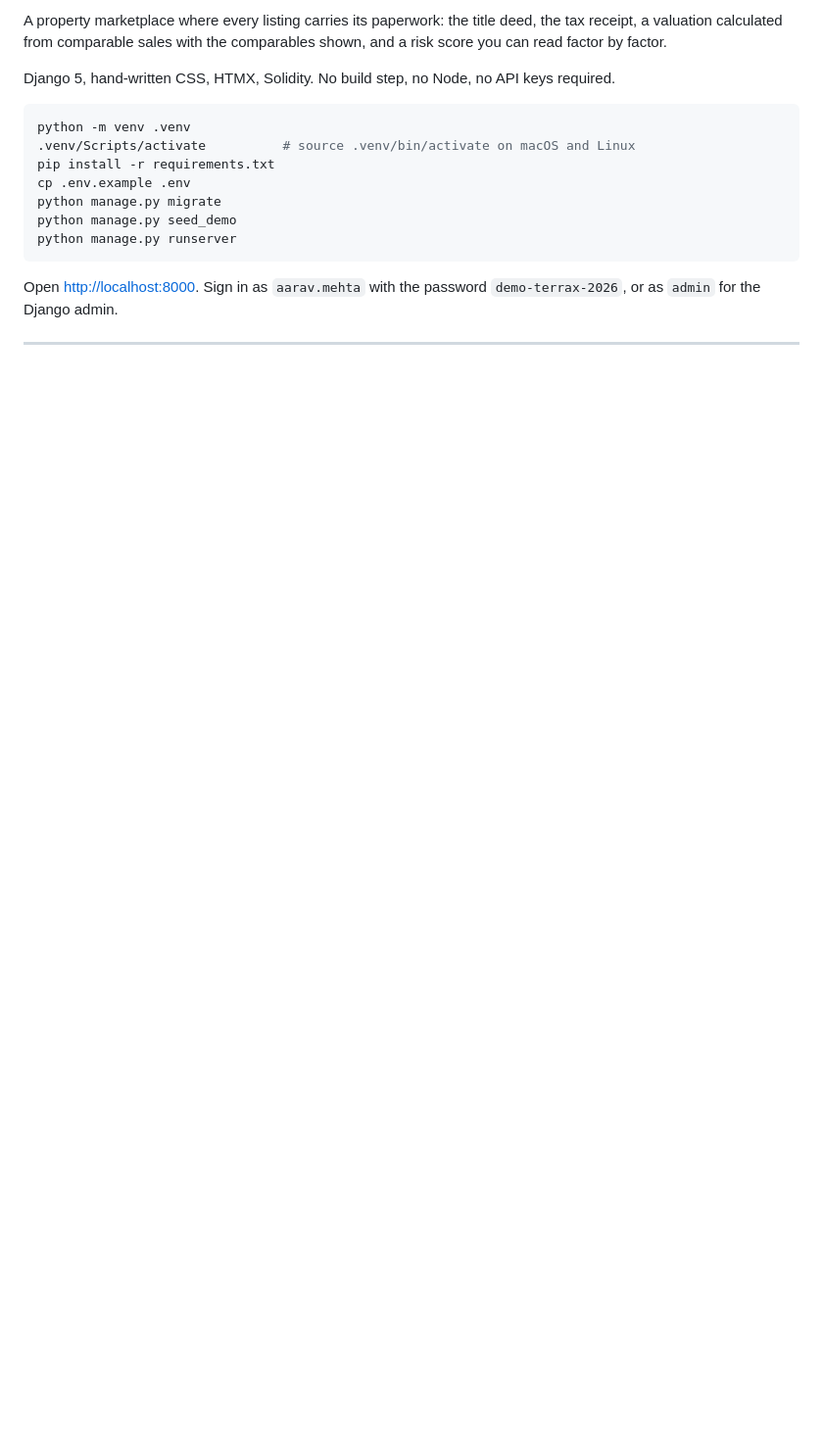
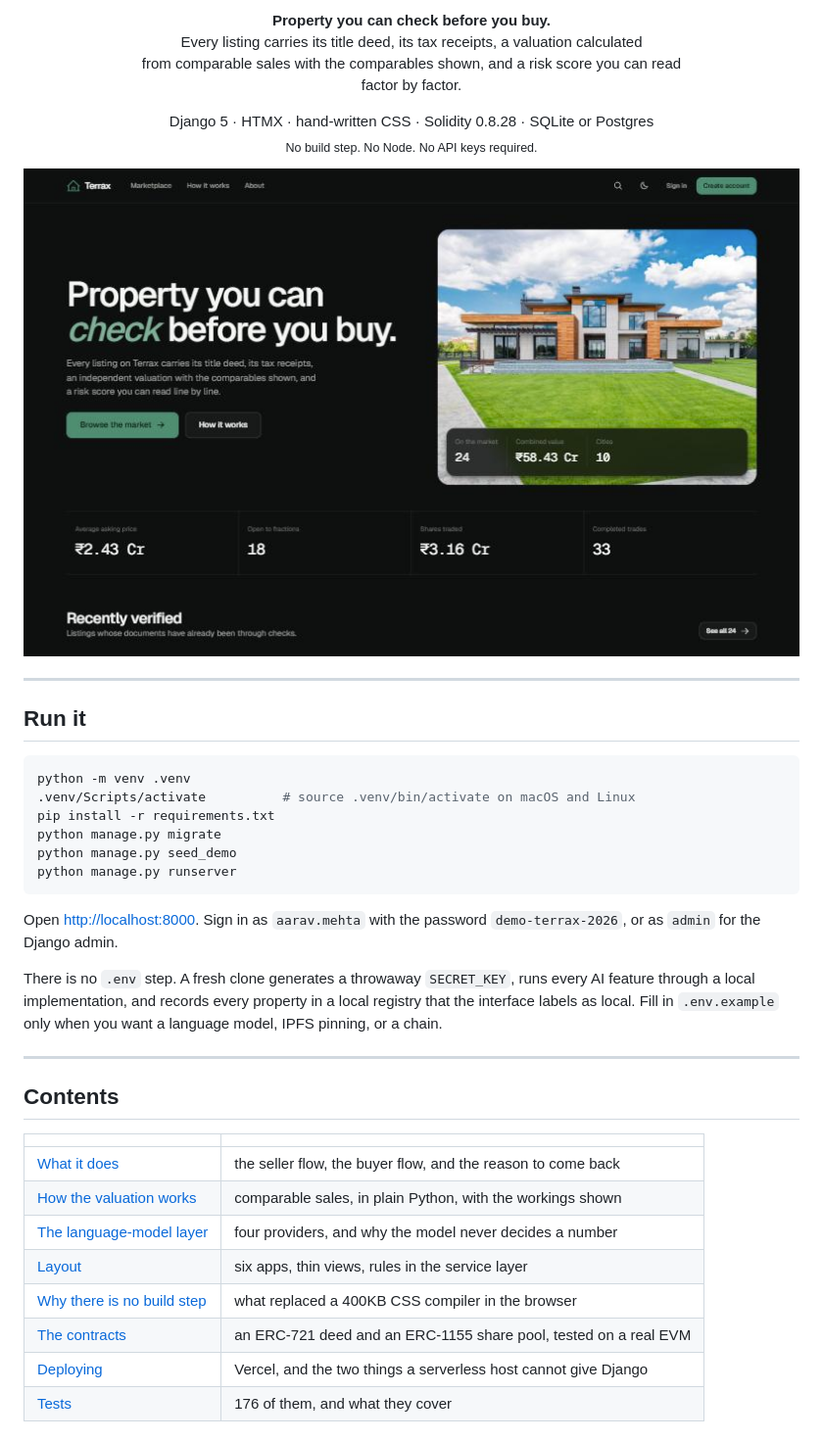
Before and after one commit to Jugadveer/Terrax, a Markdown page: README.md, the part around one of its changes. Shown at 98% size. GitHub-like rendering; pictures changed too: docs/screenshots/01-home.jpg (added); blank space fills up the shorter version.

Commit message:
Readme with screenshots

````diff
--- a/README.md
+++ b/README.md
@@ -2,16 +2,26 @@
 
-A property marketplace where every listing carries its paperwork: the title
-deed, the tax receipt, a valuation calculated from comparable sales with the
-comparables shown, and a risk score you can read factor by factor.
+<p align="center">
+  <strong>Property you can check before you buy.</strong><br>
+  Every listing carries its title deed, its tax receipts, a valuation calculated<br>
+  from comparable sales with the comparables shown, and a risk score you can read<br>
+  factor by factor.
+</p>
 
-Django 5, hand-written CSS, HTMX, Solidity. No build step, no Node, no API keys
-required.
+<p align="center">
+  Django 5 &middot; HTMX &middot; hand-written CSS &middot; Solidity 0.8.28 &middot; SQLite or Postgres<br>
+  <sub>No build step. No Node. No API keys required.</sub>
+</p>
+
+![The landing page](docs/screenshots/01-home.jpg)
+
+---
+
+## Run it
 
 ```bash
 python -m venv .venv
 .venv/Scripts/activate          # source .venv/bin/activate on macOS and Linux
 pip install -r requirements.txt
-cp .env.example .env
 python manage.py migrate
 python manage.py seed_demo
 python manage.py runserver
@@ -19,3 +29,24 @@ python manage.py runserver
 
 Open <http://localhost:8000>. Sign in as `aarav.mehta` with the password
 `demo-terrax-2026`, or as `admin` for the Django admin.
+
+There is no `.env` step. A fresh clone generates a throwaway `SECRET_KEY`, runs
+every AI feature through a local implementation, and records every property in a
+local registry that the interface labels as local. Fill in `.env.example` only
+when you want a language model, IPFS pinning, or a chain.
+
+---
+
+## Contents
+
+| | |
+| --- | --- |
+| [What it does](#what-it-does) | the seller flow, the buyer flow, and the reason to come back |
+| [How the valuation works](#how-the-valuation-works) | comparable sales, in plain Python, with the workings shown |
+| [The language-model layer](#the-language-model-layer) | four providers, and why the model never decides a number |
+| [Layout](#layout) | six apps, thin views, rules in the service layer |
+| [Why there is no build step](#why-there-is-no-build-step) | what replaced a 400KB CSS compiler in the browser |
+| [The contracts](#the-contracts) | an ERC-721 deed and an ERC-1155 share pool, tested on a real EVM |
+| [Deploying](#deploying) | Vercel, and the two things a serverless host cannot give Django |
+| [Tests](#tests) | 176 of them, and what they cover |
+
````
Also changed, not shown: other parts of README.md (+42 -6 lines), docs/screenshots/02-marketplace.jpg (added), docs/screenshots/03-listing.jpg (added), docs/screenshots/04-valuation.jpg (added), docs/screenshots/05-portfolio.jpg (added), docs/screenshots/06-dashboard.jpg (added).
